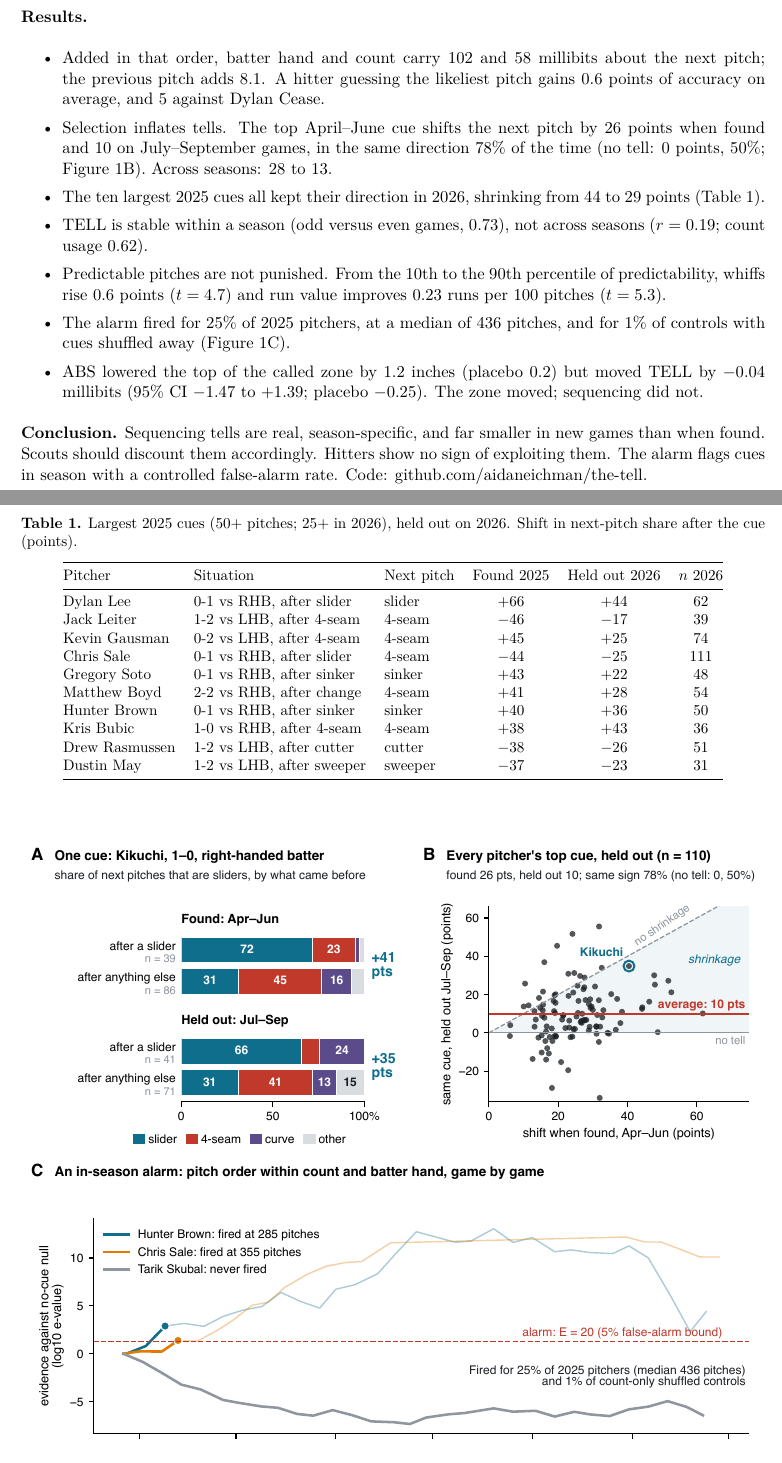
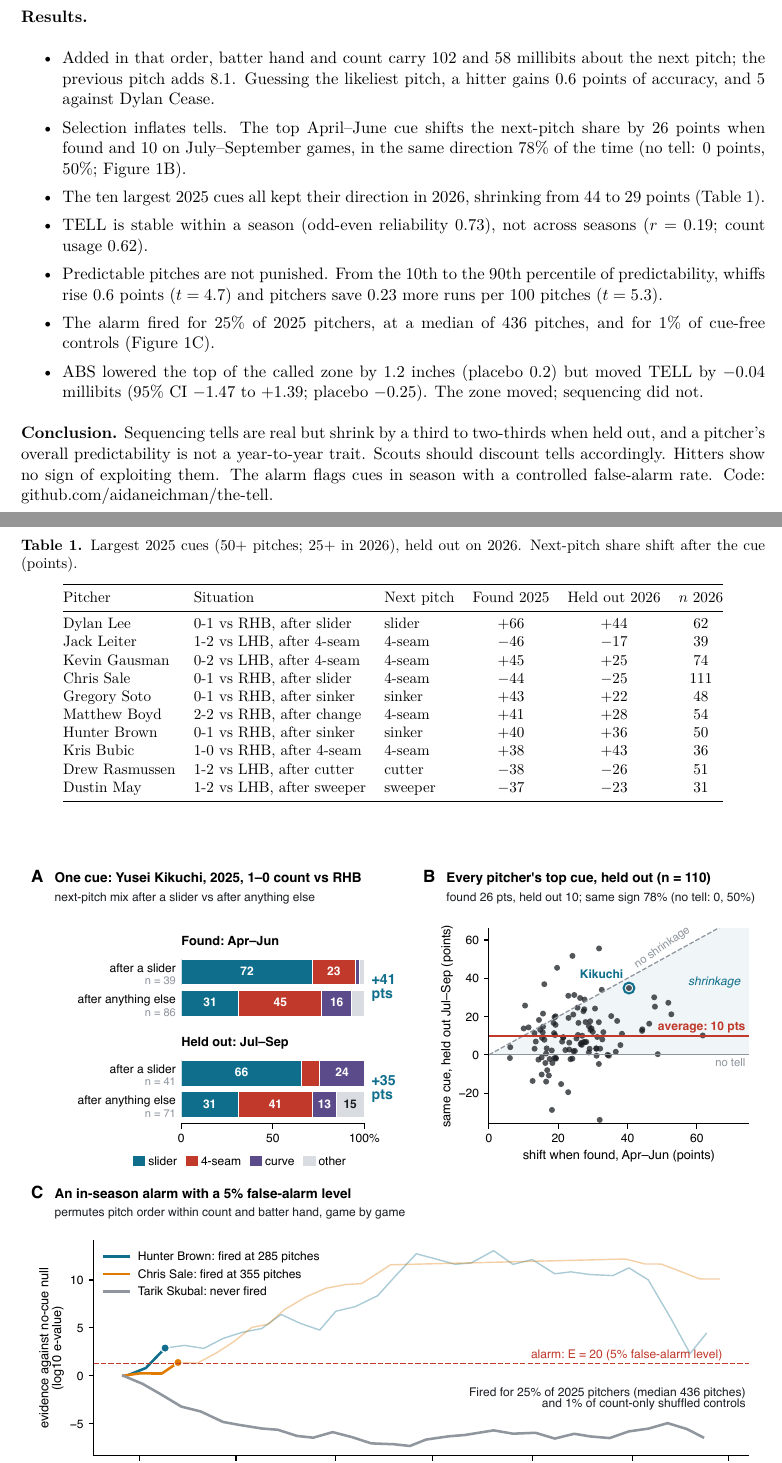
Before and after one commit to aidaneichman/the-tell, a LaTeX document (abstract.tex): two parts of pages 1 and 2 of 2, joined at a grey line, cut so that both start at the same text. Compiled offline with pdfLaTeX.

Commit message:
Final abstract wording; figure titles; mark monitor.py superseded

```diff
--- a/abstract.tex
+++ b/abstract.tex
@@ -25,31 +25,31 @@ permutation e-values within count and batter hand. ABS is tested on paired pitch
 \textbf{Results.}
 \begin{itemize}\setlength{\itemsep}{0.05em}\setlength{\topsep}{0.1em}
 \item Added in that order, batter hand and count carry 102 and 58 millibits about the next pitch;
-the previous pitch adds 8.1. A hitter guessing the likeliest pitch gains 0.6 points of accuracy on
-average, and 5 against Dylan Cease.
-\item Selection inflates tells. The top April--June cue shifts the next pitch by 26 points when found
+the previous pitch adds 8.1. Guessing the likeliest pitch, a hitter gains 0.6 points of accuracy,
+and 5 against Dylan Cease.
+\item Selection inflates tells. The top April--June cue shifts the next-pitch share by 26 points when found
 and 10 on July--September games, in the same direction 78\% of the time (no tell: 0 points,
-50\%; Figure 1B). Across seasons: 28 to 13.
+50\%; Figure 1B).
 \item The ten largest 2025 cues all kept their direction in 2026, shrinking from 44 to 29 points
 (Table~1).
-\item TELL is stable within a season (odd versus even games, 0.73), not across seasons
+\item TELL is stable within a season (odd-even reliability 0.73), not across seasons
 ($r = 0.19$; count usage 0.62).
 \item Predictable pitches are not punished. From the 10th to the 90th percentile of predictability,
-whiffs rise 0.6 points ($t = 4.7$) and run value improves 0.23 runs per 100 pitches ($t = 5.3$).
+whiffs rise 0.6 points ($t = 4.7$) and pitchers save 0.23 more runs per 100 pitches ($t = 5.3$).
 \item The alarm fired for 25\% of 2025 pitchers, at a median of 436 pitches, and for 1\% of
-controls with cues shuffled away (Figure 1C).
+cue-free controls (Figure 1C).
 \item ABS lowered the top of the called zone by 1.2 inches (placebo 0.2) but moved TELL by
 $-0.04$ millibits (95\% CI $-1.47$ to $+1.39$; placebo $-0.25$). The zone moved; sequencing did not.
 \end{itemize}
 
-\textbf{Conclusion.} Sequencing tells are real, season-specific, and far smaller in new games than when
-found. Scouts should discount them accordingly. Hitters show no sign of exploiting
-them. The alarm flags cues in season with a controlled false-alarm rate.
-Code: \mbox{github.com/aidaneichman/the-tell}.
+\textbf{Conclusion.} Sequencing tells are real but shrink by a third to two-thirds when held out,
+and a pitcher's overall predictability is not a year-to-year trait. Scouts should discount tells
+accordingly. Hitters show no sign of exploiting them. The alarm flags cues in season with a
+controlled false-alarm rate. Code: \mbox{github.com/aidaneichman/the-tell}.
 
 \begin{table}[h]\centering\small
-\caption*{\textbf{Table 1.} Largest 2025 cues (50+ pitches; 25+ in 2026), held out on 2026. Shift in next-pitch
-share after the cue (points).}
+\caption*{\textbf{Table 1.} Largest 2025 cues (50+ pitches; 25+ in 2026), held out on 2026. Next-pitch share shift after
+the cue (points).}
 \vspace{-0.4em}
 \begin{tabular}{@{}lllccc@{}}\toprule
 Pitcher & Situation & Next pitch & Found 2025 & Held out 2026 & $n$ 2026 \\\midrule
```
Also changed, not shown: abstract.pdf, fig_abstract.pdf, fig_abstract.png, abstract.tex (2 more changed lines), 2 other files.
